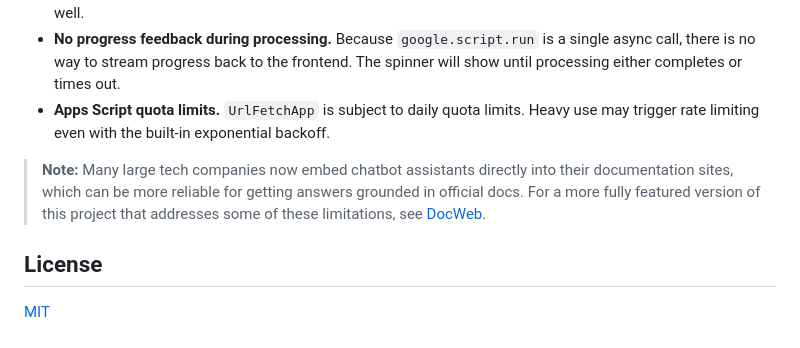
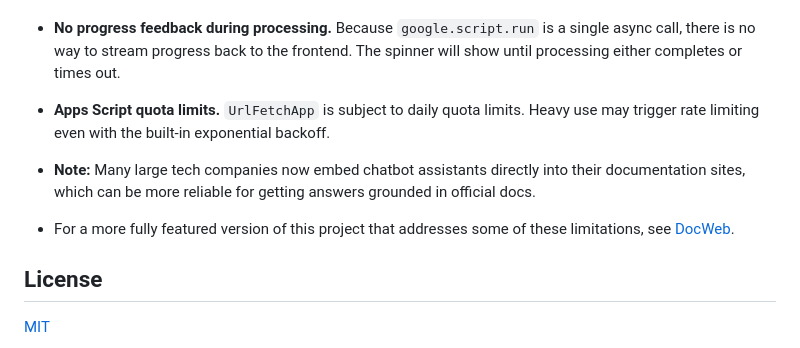
Before and after one commit to seansseo/documentation-extractor, a Markdown page: README.md, the part around the change. Drawn GitHub-style.

Commit message:
Updated README with Limitations
Updated notes on project limitations and added a link to DocWeb.

```diff
--- a/README.md
+++ b/README.md
@@ -63,8 +63,9 @@ The backend (`Code.gs`) runs on Google Apps Script using `UrlFetchApp` and `XmlS
 - **Large sitemaps can time out.** Google Apps Script has a maximum execution time of 6 minutes per call. Sites with very large sitemaps (e.g., `cloud.google.com` with 100,000+ URLs) will exceed this limit, causing the app to time out. Stick to small-to-medium documentation sites — `docs.stripe.com` (~3,800 URLs) works well.
 - **No progress feedback during processing.** Because `google.script.run` is a single async call, there is no way to stream progress back to the frontend. The spinner will show until processing either completes or times out.
 - **Apps Script quota limits.** `UrlFetchApp` is subject to daily quota limits. Heavy use may trigger rate limiting even with the built-in exponential backoff.
+- **Note:** Many large tech companies now embed chatbot assistants directly into their documentation sites, which can be more reliable for getting answers grounded in official docs.
 
-> **Note:** Many large tech companies now embed chatbot assistants directly into their documentation sites, which can be more reliable for getting answers grounded in official docs. For a more fully featured version of this project that addresses some of these limitations, see [DocWeb](https://docweb.net).
+- For a more fully featured version of this project that addresses some of these limitations, see [DocWeb](https://docweb.net).
 
 ## License
 
```
